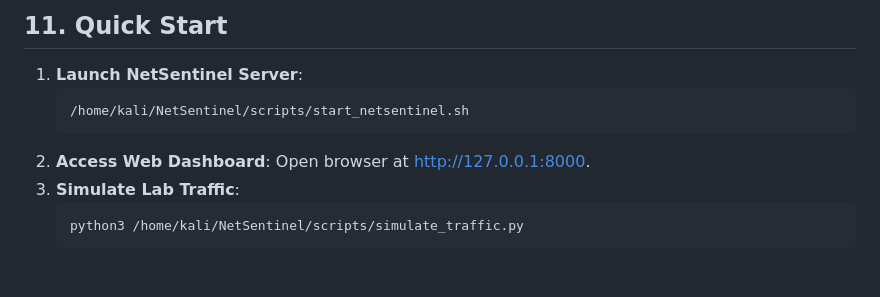
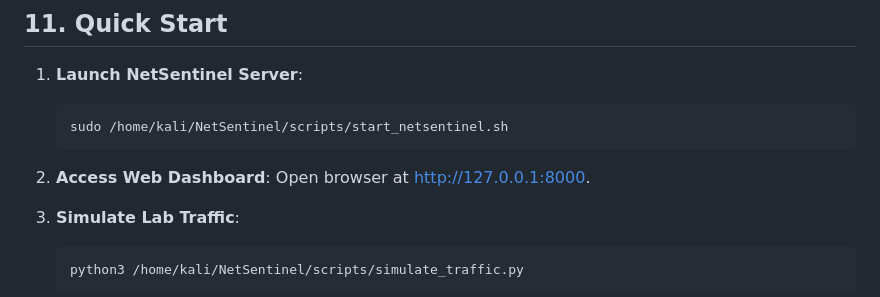
Before and after one commit to ABHISHEK14677/NetSentinel, a Markdown page: README.md, the part around the change. Drawn GitHub-style.

````diff
--- a/README.md
+++ b/README.md
@@ -196,10 +196,11 @@ Test results:
 
 1. **Launch NetSentinel Server**:
    ```bash
-   /home/kali/NetSentinel/scripts/start_netsentinel.sh
+   sudo /home/kali/NetSentinel/scripts/start_netsentinel.sh
    ```
 2. **Access Web Dashboard**:
    Open browser at [http://127.0.0.1:8000](http://127.0.0.1:8000).
+
 3. **Simulate Lab Traffic**:
    ```bash
    python3 /home/kali/NetSentinel/scripts/simulate_traffic.py
````
